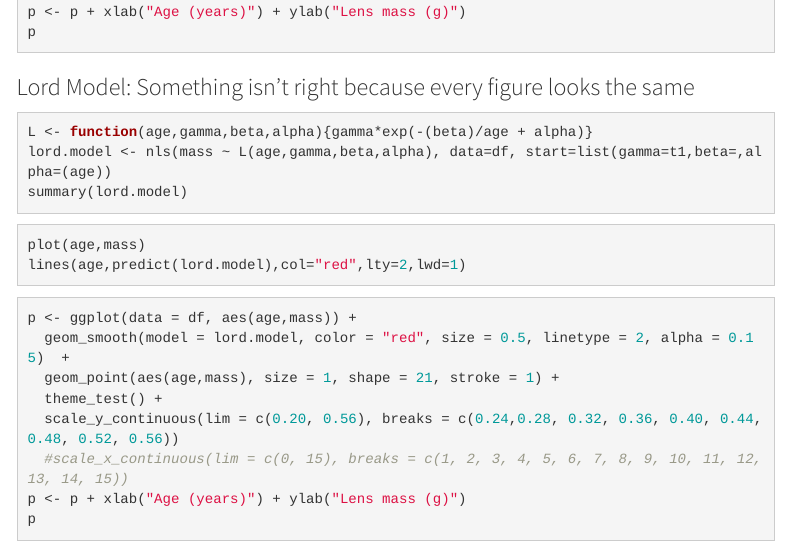
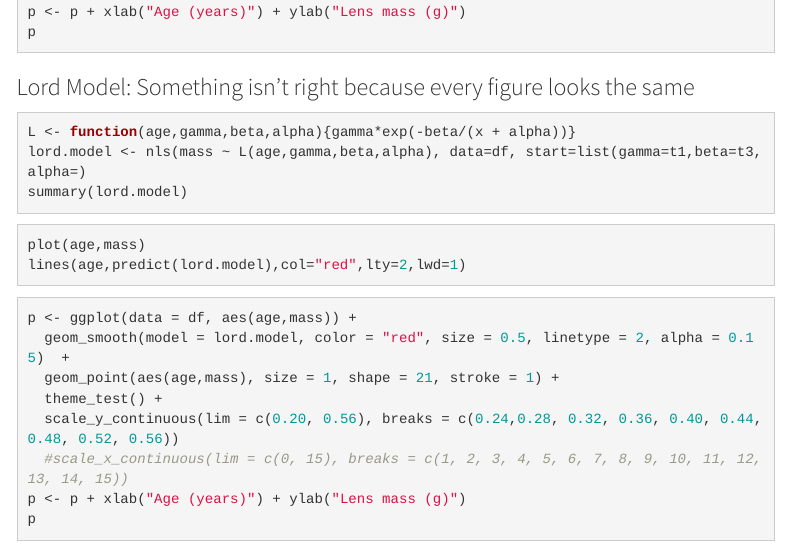
Before and after one commit to cjlw2020/cjlw-data-replication-assignment, an R Markdown document (FinalReplicatoin.Rmd): the page in a window 1100 px wide, from 5200 px down. Rendered offline with R 4.5, knitr and Pandoc, with nearby package versions; menus at the side of the page are left out.

Commit message:
Continued

````diff
--- a/FinalReplicatoin.Rmd
+++ b/FinalReplicatoin.Rmd
@@ -155,8 +155,8 @@ p
 
 ### Lord Model: Something isn't right because every figure looks the same
 ```{r eval=FALSE}
-L <- function(age,gamma,beta,alpha){gamma*exp(-(beta)/age + alpha)}
-lord.model <- nls(mass ~ L(age,gamma,beta,alpha), data=df, start=list(gamma=t1,beta=,alpha=(age))
+L <- function(age,gamma,beta,alpha){gamma*exp(-beta/(x + alpha))}
+lord.model <- nls(mass ~ L(age,gamma,beta,alpha), data=df, start=list(gamma=t1,beta=t3,alpha=)
 summary(lord.model)
 ```
 
````
